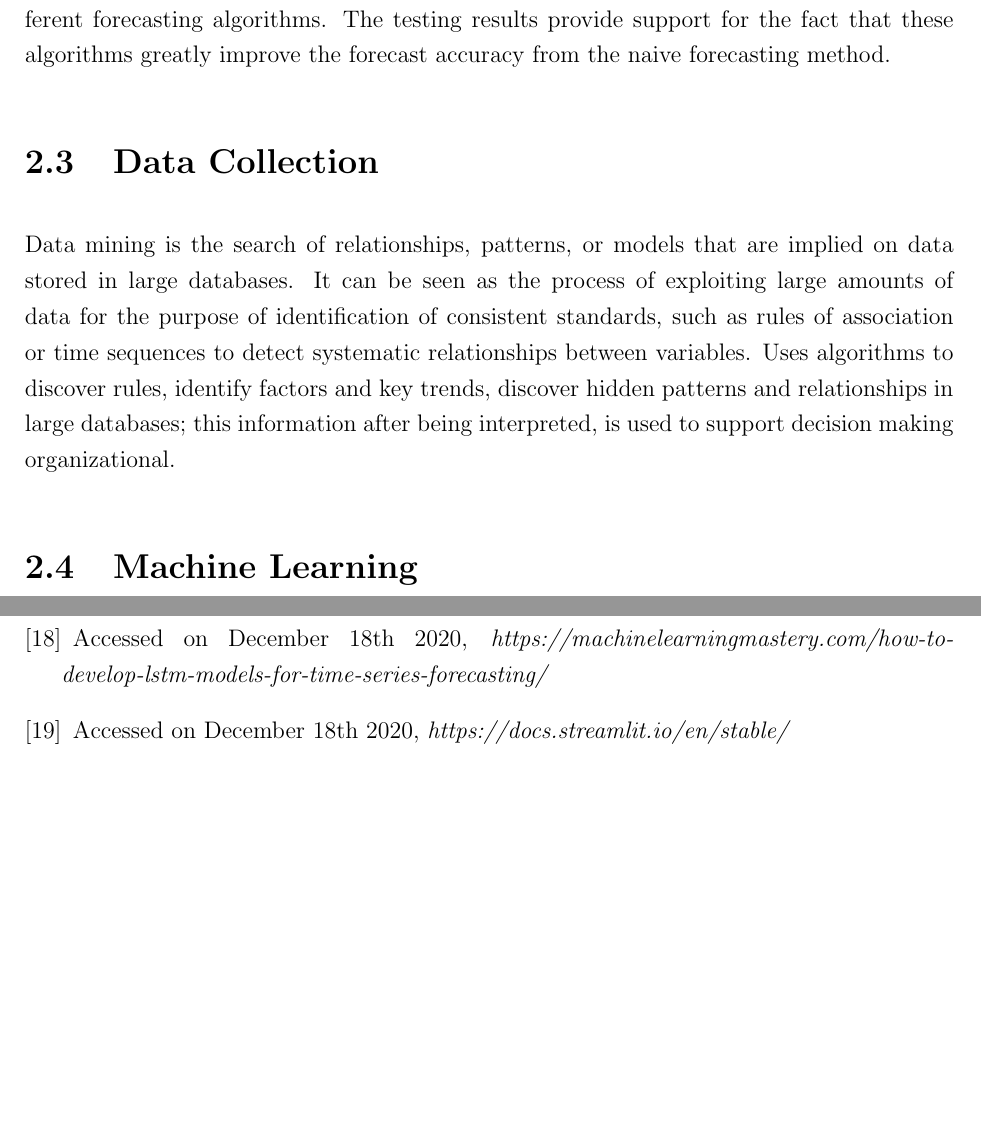
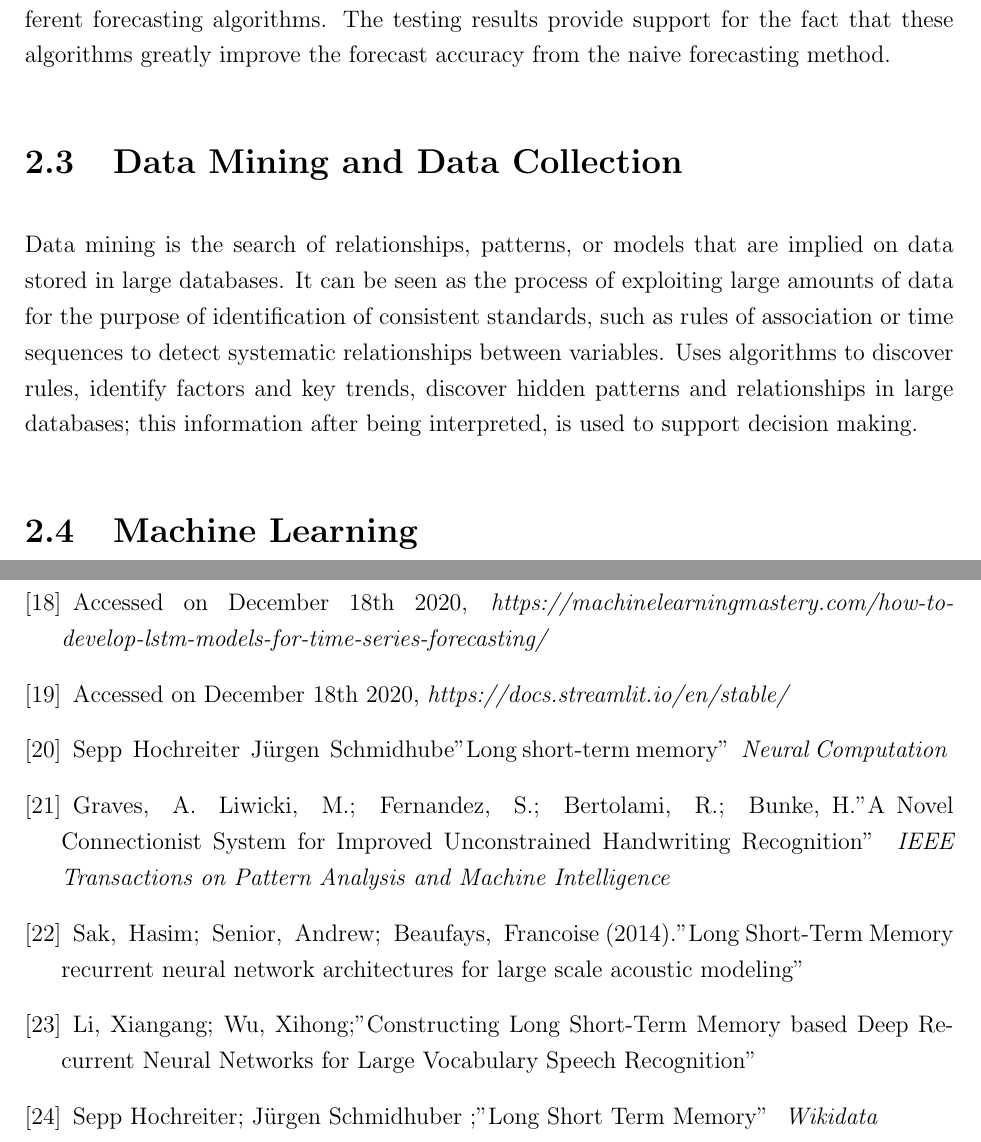
Before and after one commit to KakoozaJerry/latex, a LaTeX thesis (Reports Template.tex): two parts of pages 19 and 54 of 57 before the commit and two parts of pages 19 and 56 of 59 after it, joined at a grey line, cut so that both start at the same text, the shorter picture padded with empty space. Compiled offline with pdfLaTeX; a LaTeX package or settings file that is missing is left out; an older LaTeX class or package is replaced by its successor.

Commit message:
New Commit

```diff
--- a/Reports Template.tex
+++ b/Reports Template.tex
@@ -448,14 +448,14 @@ In the deep learning world, state-of-the-art performance has gained a good reput
 physiological effect modeling \cite{7}, and many others. More recently papers on time-series prediction or classification with deep neural networks have been reported. \cite{8,9,10,11}
 Aimed at obtaining inherent laws of historical data series in pharmaceutical sales, and forecasting the demand, controlling the inventory, reducing the costs, and improving the service level, this paper designs research on the data records from a pharmacy and presents different forecasting algorithms. The testing results provide support for the fact that these algorithms greatly improve the forecast accuracy from the naive forecasting method.
 
-\section{Data Collection}
+\section{Data Mining and Data Collection}
 
 Data mining is the search of relationships, patterns, or models that are implied on data stored
 in large databases. It can be seen as the process of exploiting large amounts of data for the
 purpose of identification of consistent standards, such as rules of association or time sequences
 to detect systematic relationships between variables. Uses algorithms to discover rules, identify
 factors and key trends, discover hidden patterns and relationships in large databases; this
-information after being interpreted, is used to support decision making organizational.
+information after being interpreted, is used to support decision making.
 
 \section{Machine Learning}
 
@@ -1331,6 +1343,25 @@ Incorparating a multivariate model that makes use of various input data to forec
     \bibitem{19}
     Accessed on December 18th 2020, \emph{https://docs.streamlit.io/en/stable/}  \hskip 1em plus 0.5em minus 0.4em \relax
 
+    \bibitem{20}
+
+    Sepp ~Hochreiter ~Jürgen ~Schmidhube"Long short-term memory” \emph{ Neural Computation}  \hskip 1em plus 0.5em minus 0.4em \relax
+
+    \bibitem{21}
+
+    Graves, ~A. ~Liwicki, ~M.; ~Fernandez, ~S.; ~Bertolami, ~R.; ~Bunke, H."A Novel Connectionist System for Improved Unconstrained Handwriting Recognition” \emph{ IEEE Transactions on Pattern Analysis and Machine Intelligence}  \hskip 1em plus 0.5em minus 0.4em \relax
+
+    \bibitem{22}
+
+    Sak, ~Hasim; ~Senior, ~Andrew; ~Beaufays, ~Francoise (2014)."Long Short-Term Memory recurrent neural network architectures for large scale acoustic modeling”  \hskip 1em plus 0.5em minus 0.4em \relax
+
+    \bibitem{23}
+
+    Li, Xiangang; Wu, Xihong;"Constructing Long Short-Term Memory based Deep Recurrent Neural Networks for Large Vocabulary Speech Recognition” \hskip 1em plus 0.5em minus 0.4em \relax
+
+    \bibitem{24}
+
+    Sepp Hochreiter; Jürgen Schmidhuber ;"Long Short Term Memory” \emph{ Wikidata }  \hskip 1em plus 0.5em minus 0.4em \relax
 
 
 \end{thebibliography}
```
Also changed, not shown: Reports Template.pdf, images/learningC.png (added), Reports Template.tex (22 more changed lines).
